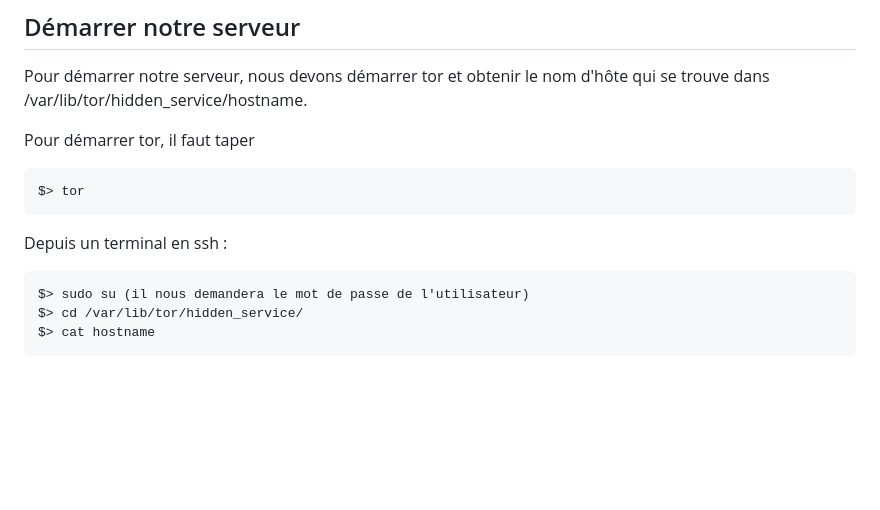
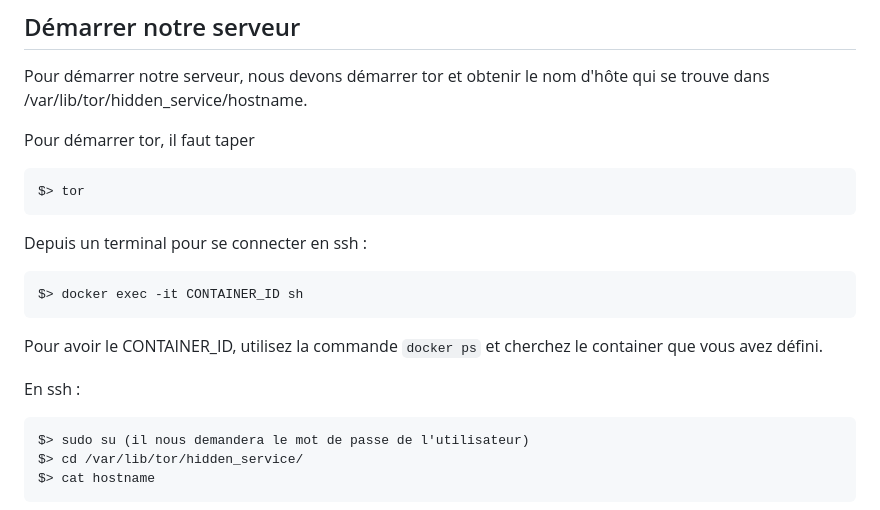
Before and after one commit to AchelDrinker/Piscine-Cybersecurity, a Markdown page: Day_02/README.md, the part around the change. Rendered like a GitHub page; blank space fills up the shorter version.

````diff
--- a/Day_02/README.md
+++ b/Day_02/README.md
@@ -142,7 +142,14 @@ Pour démarrer tor, il faut taper
 ```
 $> tor
 ```
-Depuis un terminal en ssh :
+
+Depuis un terminal pour se connecter en ssh :
+```
+$> docker exec -it CONTAINER_ID sh
+```
+Pour avoir le CONTAINER_ID, utilisez la commande ```docker ps``` et cherchez le container que vous avez défini.
+
+En ssh :
 ```
 $> sudo su (il nous demandera le mot de passe de l'utilisateur)
 $> cd /var/lib/tor/hidden_service/
````
